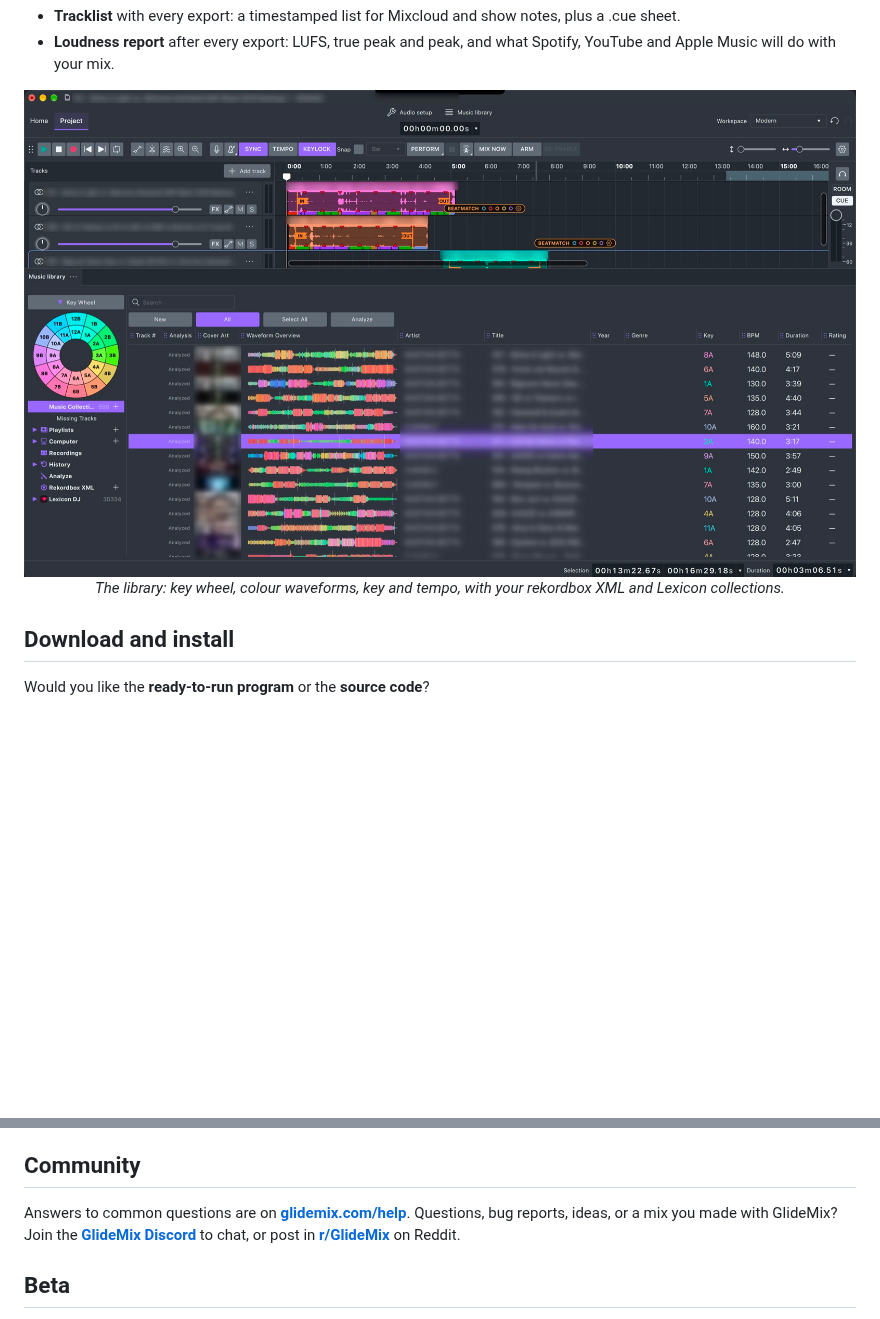
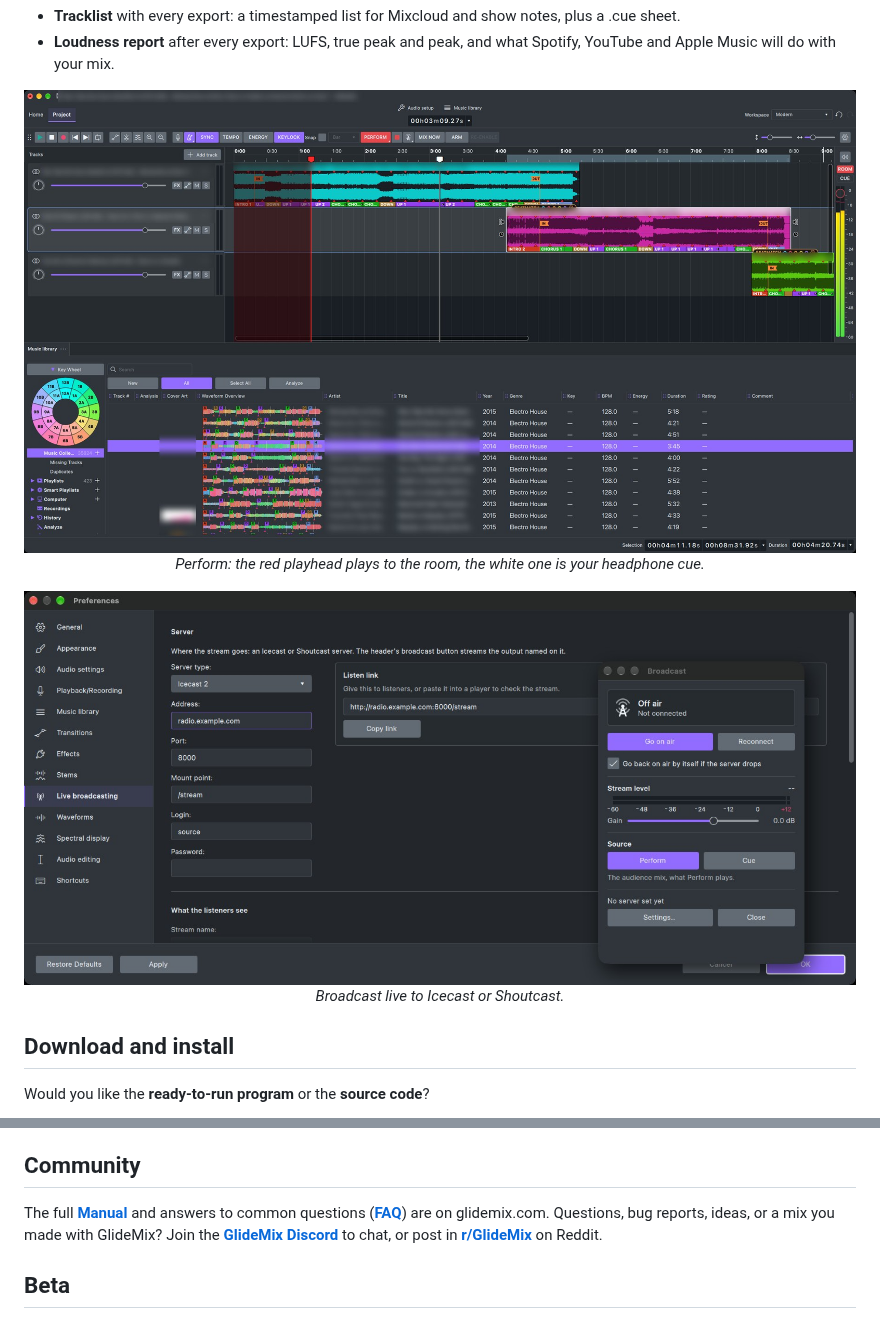
Before and after one commit to cristitm76/glidemix-releases, a Markdown page: README.md, 2 parts joined by grey strips. Rendered like a GitHub page; pictures changed too: assets/lib.jpg (deleted), assets/perform.jpg (added), assets/stream.jpg (added); blank space fills up the shorter version.

Commit message:
README: fast analysis, colour waveforms, energy view, key badges, Perform and Broadcast screenshots; Manual link

```diff
--- a/README.md
+++ b/README.md
@@ -115,8 +141,13 @@ beatmatches it, locks it to the bar and lines up its **IN** with the previous so
 - **Loudness report** after every export: LUFS, true peak and peak, and what Spotify, YouTube and Apple Music will do with your mix.
 
 <p align="center">
-  <img src="assets/lib.jpg" alt="The GlideMix music library: key wheel, waveform overviews, keys and tempos, with rekordbox and Lexicon sources" width="100%">
-  <br><i>The library: key wheel, colour waveforms, key and tempo, with your rekordbox XML and Lexicon collections.</i>
+  <img src="assets/perform.jpg" alt="GlideMix in Perform mode: a red audience playhead and a white headphone cue playhead" width="100%">
+  <br><i>Perform: the red playhead plays to the room, the white one is your headphone cue.</i>
+</p>
+
+<p align="center">
+  <img src="assets/stream.jpg" alt="GlideMix live broadcasting: the Broadcast window over the Icecast server settings" width="100%">
+  <br><i>Broadcast live to Icecast or Shoutcast.</i>
 </p>
 
 ## Download and install
@@ -156,7 +187,7 @@ You can also use **Help → Check for update**. On the Mac, updates install with
 
 ## Community
 
-Answers to common questions are on **[glidemix.com/help](https://glidemix.com/help)**.
+The full **[Manual](https://glidemix.com/manual)** and answers to common questions (**[FAQ](https://glidemix.com/help)**) are on glidemix.com.
 Questions, bug reports, ideas, or a mix you made with GlideMix? Join the **[GlideMix Discord](https://discord.gg/EvWwBAvfuE)** to chat, or post in **[r/GlideMix](https://www.reddit.com/r/GlideMix/)** on Reddit.
 
 ## Beta
```
Also changed, not shown: other parts of README.md (+28 -2 lines), assets/energy-view.jpg (added), assets/library-detail.jpg (added), assets/waveform-detail.jpg (added).
